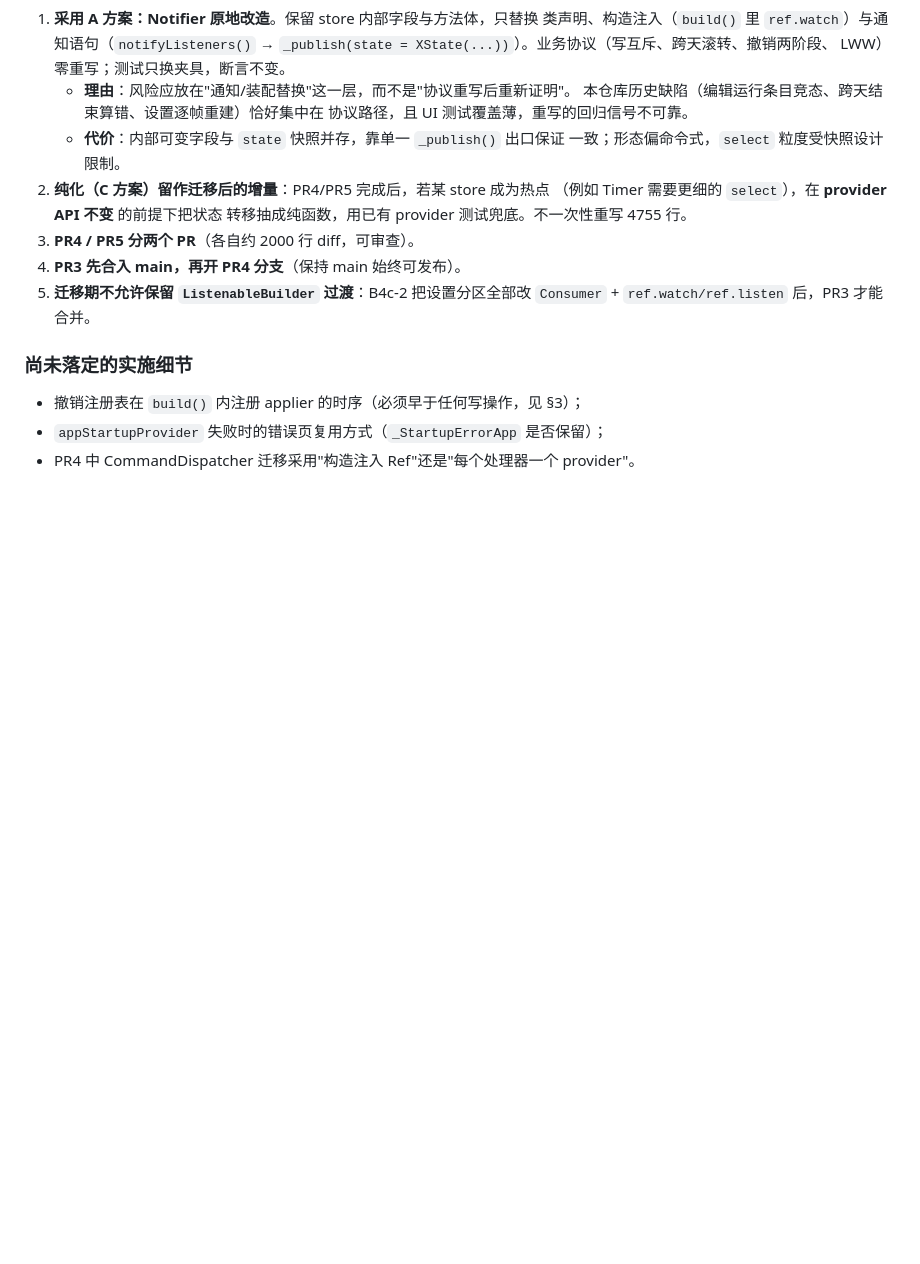
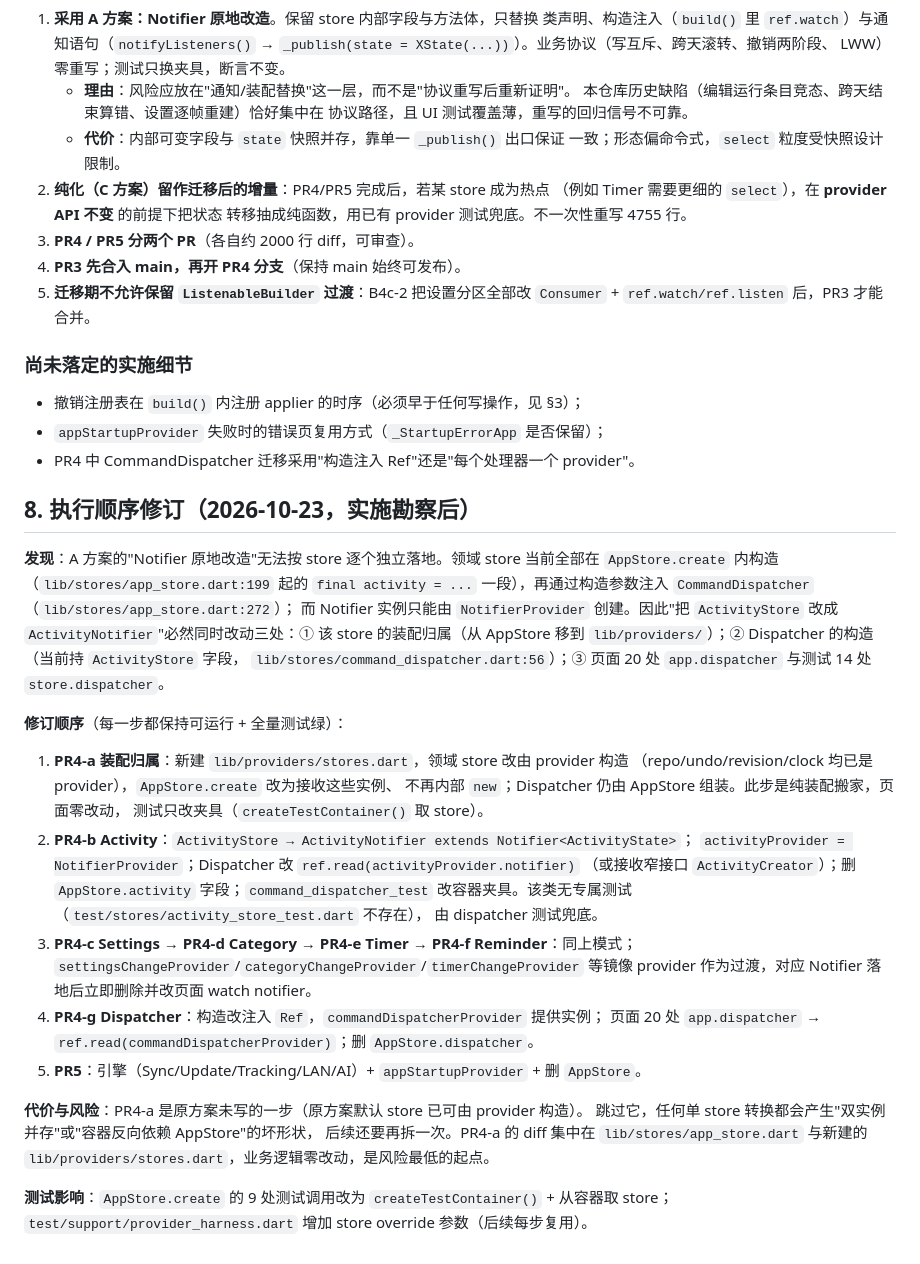
Before and after one commit to IanMuh/TimeTrack2, a Markdown page: docs/Riverpod迁移B4全替代方案.md, the part around the change. GitHub-like rendering; blank space fills up the shorter version.

Commit message:
docs(plan): PR4 执行顺序修订——领域 store 装配归属先行（PR4-a）

```diff
--- a/docs/Riverpod迁移B4全替代方案.md
+++ b/docs/Riverpod迁移B4全替代方案.md
@@ -165,3 +165,41 @@ lib/providers/
 - 撤销注册表在 `build()` 内注册 applier 的时序（必须早于任何写操作，见 §3）；
 - `appStartupProvider` 失败时的错误页复用方式（`_StartupErrorApp` 是否保留）；
 - PR4 中 CommandDispatcher 迁移采用"构造注入 Ref"还是"每个处理器一个 provider"。
+
+## 8. 执行顺序修订（2026-10-23，实施勘察后）
+
+**发现**：A 方案的"Notifier 原地改造"无法按 store 逐个独立落地。领域 store 当前全部在
+`AppStore.create` 内构造（`lib/stores/app_store.dart:199` 起的 `final activity = ...`
+一段），再通过构造参数注入 `CommandDispatcher`（`lib/stores/app_store.dart:272`）；
+而 Notifier 实例只能由 `NotifierProvider` 创建。因此"把 `ActivityStore` 改成
+`ActivityNotifier`"必然同时改动三处：① 该 store 的装配归属（从 AppStore 移到
+`lib/providers/`）；② Dispatcher 的构造（当前持 `ActivityStore` 字段，
+`lib/stores/command_dispatcher.dart:56`）；③ 页面 20 处 `app.dispatcher` 与测试 14 处
+`store.dispatcher`。
+
+**修订顺序**（每一步都保持可运行 + 全量测试绿）：
+
+1. **PR4-a 装配归属**：新建 `lib/providers/stores.dart`，领域 store 改由 provider 构造
+   （repo/undo/revision/clock 均已是 provider），`AppStore.create` 改为接收这些实例、
+   不再内部 `new`；Dispatcher 仍由 AppStore 组装。此步是纯装配搬家，页面零改动，
+   测试只改夹具（`createTestContainer()` 取 store）。
+2. **PR4-b Activity**：`ActivityStore → ActivityNotifier extends Notifier<ActivityState>`；
+   `activityProvider = NotifierProvider`；Dispatcher 改 `ref.read(activityProvider.notifier)`
+   （或接收窄接口 `ActivityCreator`）；删 `AppStore.activity` 字段；`command_dispatcher_test`
+   改容器夹具。该类无专属测试（`test/stores/activity_store_test.dart` 不存在），
+   由 dispatcher 测试兜底。
+3. **PR4-c Settings → PR4-d Category → PR4-e Timer → PR4-f Reminder**：同上模式；
+   `settingsChangeProvider`/`categoryChangeProvider`/`timerChangeProvider` 等镜像
+   provider 作为过渡，对应 Notifier 落地后立即删除并改页面 watch notifier。
+4. **PR4-g Dispatcher**：构造改注入 `Ref`，`commandDispatcherProvider` 提供实例；
+   页面 20 处 `app.dispatcher` → `ref.read(commandDispatcherProvider)`；删
+   `AppStore.dispatcher`。
+5. **PR5**：引擎（Sync/Update/Tracking/LAN/AI）+ `appStartupProvider` + 删 `AppStore`。
+
+**代价与风险**：PR4-a 是原方案未写的一步（原方案默认 store 已可由 provider 构造）。
+跳过它，任何单 store 转换都会产生"双实例并存"或"容器反向依赖 AppStore"的坏形状，
+后续还要再拆一次。PR4-a 的 diff 集中在 `lib/stores/app_store.dart` 与新建的
+`lib/providers/stores.dart`，业务逻辑零改动，是风险最低的起点。
+
+**测试影响**：`AppStore.create` 的 9 处测试调用改为 `createTestContainer()` + 从容器取
+store；`test/support/provider_harness.dart` 增加 store override 参数（后续每步复用）。
```
Also changed, not shown: PROGRESS.md (+7 -3 lines).
